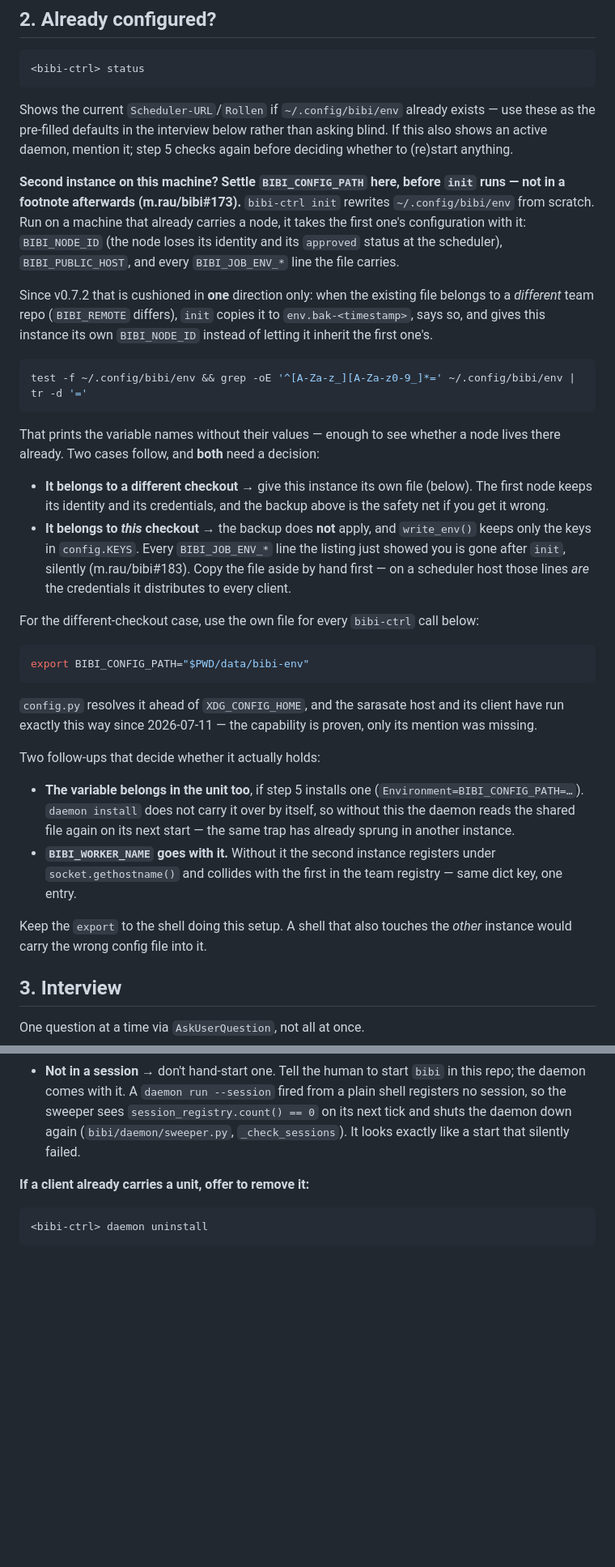
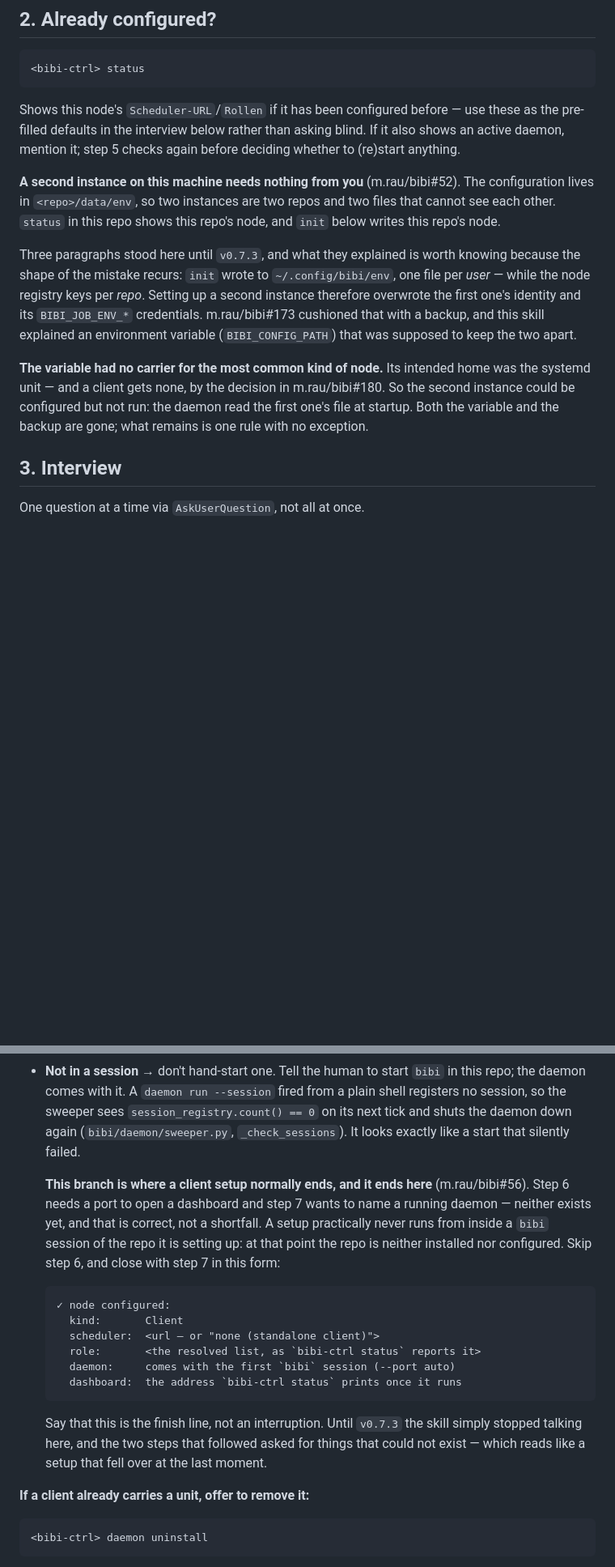
Before and after one commit to plan-net-journey/bibi, a Markdown page: skills/bibi-setup/SKILL.md, 2 parts joined by grey strips. Shown at 81% size. Rendered like a GitHub page; blank space fills up the shorter version.

````diff
--- a/skills/bibi-setup/SKILL.md
+++ b/skills/bibi-setup/SKILL.md
@@ -181,64 +219,29 @@ container, where nothing puts `.venv/bin` on `PATH`) or plain `bibi-ctrl`
 <bibi-ctrl> status
 ```
 
-Shows the current `Scheduler-URL`/`Rollen` if `~/.config/bibi/env` already
-exists — use these as the pre-filled defaults in the interview below rather
-than asking blind. If this also shows an active daemon, mention it; step 5
-checks again before deciding whether to (re)start anything.
+Shows this node's `Scheduler-URL`/`Rollen` if it has been configured before —
+use these as the pre-filled defaults in the interview below rather than asking
+blind. If it also shows an active daemon, mention it; step 5 checks again before
+deciding whether to (re)start anything.
 
-**Second instance on this machine? Settle `BIBI_CONFIG_PATH` here, before
-`init` runs — not in a footnote afterwards (m.rau/bibi#173).** `bibi-ctrl
-init` rewrites `~/.config/bibi/env` from scratch. Run on a machine that
-already carries a node, it takes the first one's configuration with it:
-`BIBI_NODE_ID` (the node loses its identity and its `approved` status at the
-scheduler), `BIBI_PUBLIC_HOST`, and every `BIBI_JOB_ENV_*` line the file
-carries.
+**A second instance on this machine needs nothing from you** (m.rau/bibi#52).
+The configuration lives in `<repo>/data/env`, so two instances are two repos and
+two files that cannot see each other. `status` in this repo shows this repo's
+node, and `init` below writes this repo's node.
 
-Since v0.7.2 that is cushioned in **one** direction only: when the existing
-file belongs to a *different* team repo (`BIBI_REMOTE` differs), `init`
-copies it to `env.bak-<timestamp>`, says so, and gives this instance its own
-`BIBI_NODE_ID` instead of letting it inherit the first one's.
+Three paragraphs stood here until `v0.7.3`, and what they explained is worth
+knowing because the shape of the mistake recurs: `init` wrote to
+`~/.config/bibi/env`, one file per *user* — while the node registry keys per
+*repo*. Setting up a second instance therefore overwrote the first one's
+identity and its `BIBI_JOB_ENV_*` credentials. m.rau/bibi#173 cushioned that with
+a backup, and this skill explained an environment variable (`BIBI_CONFIG_PATH`)
+that was supposed to keep the two apart.
 
-```bash
-test -f ~/.config/bibi/env && grep -oE '^[A-Za-z_][A-Za-z0-9_]*=' ~/.config/bibi/env | tr -d '='
-```
-
-That prints the variable names without their values — enough to see whether
-a node lives there already. Two cases follow, and **both** need a decision:
-
-- **It belongs to a different checkout** → give this instance its own file
-  (below). The first node keeps its identity and its credentials, and the
-  backup above is the safety net if you get it wrong.
-- **It belongs to *this* checkout** → the backup does **not** apply, and
-  `write_env()` keeps only the keys in `config.KEYS`. Every
-  `BIBI_JOB_ENV_*` line the listing just showed you is gone after `init`,
-  silently (m.rau/bibi#183). Copy the file aside by hand first — on a
-  scheduler host those lines *are* the credentials it distributes to every
-  client.
-
-For the different-checkout case, use the own file for every `bibi-ctrl` call
-below:
-
-```bash
-export BIBI_CONFIG_PATH="$PWD/data/bibi-env"
-```
-
-`config.py` resolves it ahead of `XDG_CONFIG_HOME`, and the sarasate host and
-its client have run exactly this way since 2026-07-11 — the capability is
-proven, only its mention was missing.
-
-Two follow-ups that decide whether it actually holds:
-
-- **The variable belongs in the unit too**, if step 5 installs one
-  (`Environment=BIBI_CONFIG_PATH=…`). `daemon install` does not carry it
-  over by itself, so without this the daemon reads the shared file again on
-  its next start — the same trap has already sprung in another instance.
-- **`BIBI_WORKER_NAME` goes with it.** Without it the second instance
-  registers under `socket.gethostname()` and collides with the first in the
-  team registry — same dict key, one entry.
-
-Keep the `export` to the shell doing this setup. A shell that also touches
-the *other* instance would carry the wrong config file into it.
+**The variable had no carrier for the most common kind of node.** Its intended
+home was the systemd unit — and a client gets none, by the decision in
+m.rau/bibi#180. So the second instance could be configured but not run: the
+daemon read the first one's file at startup. Both the variable and the backup are
+gone; what remains is one rule with no exception.
 
 ## 3. Interview
 
@@ -410,6 +412,27 @@ So on a client there is usually **nothing to start here**:
   again (`bibi/daemon/sweeper.py`, `_check_sessions`). It looks exactly like
   a start that silently failed.
 
+  **This branch is where a client setup normally ends, and it ends here**
+  (m.rau/bibi#56). Step 6 needs a port to open a dashboard and step 7 wants to
+  name a running daemon — neither exists yet, and that is correct, not a
+  shortfall. A setup practically never runs from inside a `bibi` session of the
+  repo it is setting up: at that point the repo is neither installed nor
+  configured. Skip step 6, and close with step 7 in this form:
+
+  ```
+  ✓ node configured:
+    kind:       Client
+    scheduler:  <url — or "none (standalone client)">
+    role:       <the resolved list, as `bibi-ctrl status` reports it>
+    daemon:     comes with the first `bibi` session (--port auto)
+    dashboard:  the address `bibi-ctrl status` prints once it runs
+  ```
+
+  Say that this is the finish line, not an interruption. Until `v0.7.3` the
+  skill simply stopped talking here, and the two steps that followed asked for
+  things that could not exist — which reads like a setup that fell over at the
+  last moment.
+
 **If a client already carries a unit, offer to remove it:**
 
 ```bash
````
Also changed, not shown: other parts of skills/bibi-setup/SKILL.md (+73 -28 lines).
